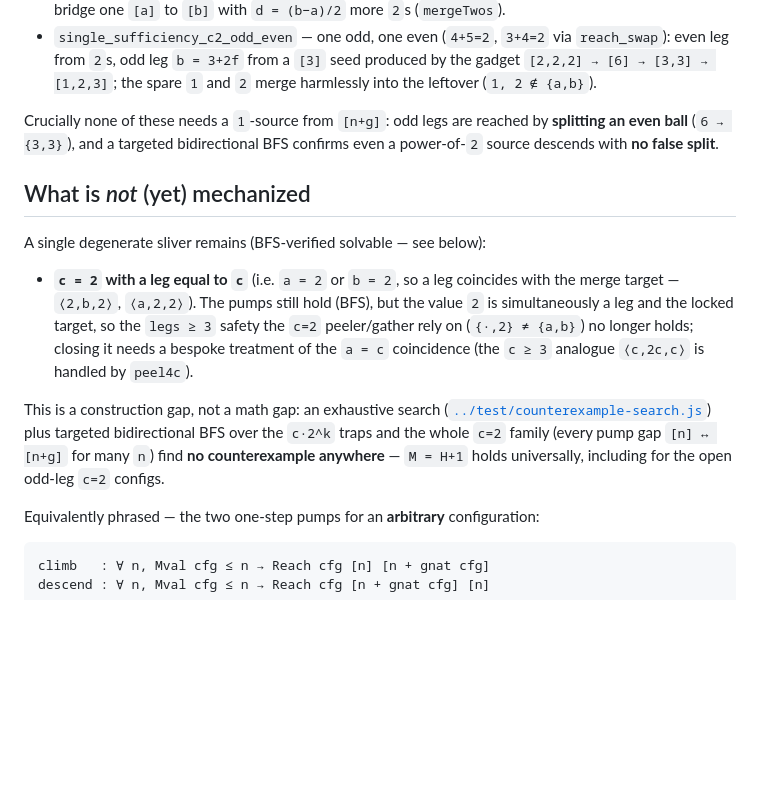
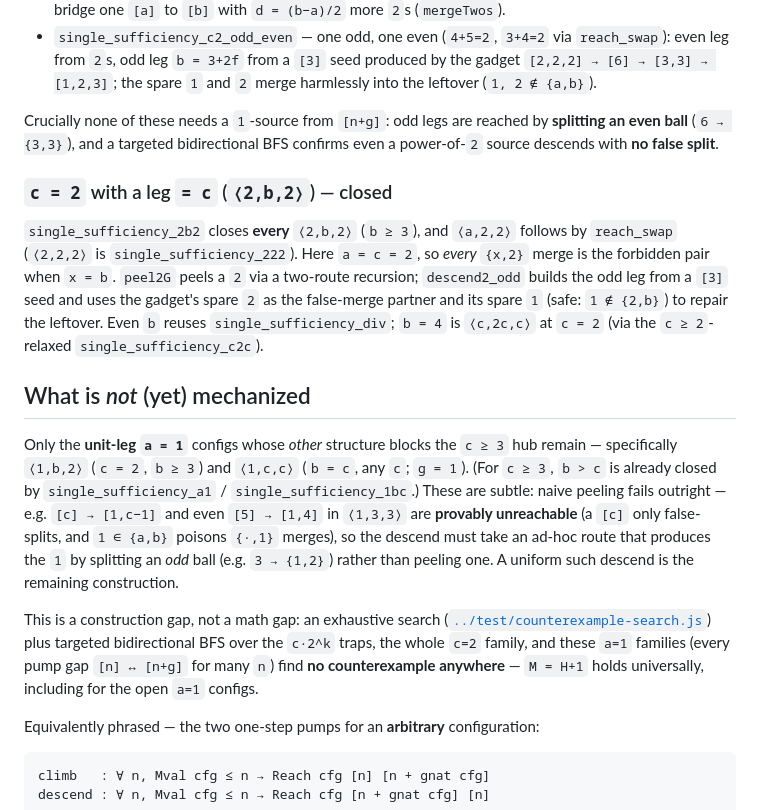
Before and after one commit to emblaisdell/yastupid, a Markdown page: lean/README.md, the part around the change. GitHub-like rendering; blank space fills up the shorter version.

Commit message:
Docs: c=2 fully closed (incl. leg=c <2,b,2>); residual = a=1 unit-leg (c=2, b=c)
Co-Authored-By: Claude Opus 4.8 <noreply@anthropic.com>
Claude-Session: https://claude.ai/code/session_01K2LsGjkJ6BrDPeSsqTfV7i

```diff
--- a/lean/README.md
+++ b/lean/README.md
@@ -355,21 +355,32 @@ Crucially none of these needs a `1`-source from `[n+g]`: odd legs are reached by
 **splitting an even ball** (`6 → {3,3}`), and a targeted bidirectional BFS confirms even a
 power-of-`2` source descends with **no false split**.
 
+### `c = 2` with a leg `= c` (`⟨2,b,2⟩`) — closed
+
+`single_sufficiency_2b2` closes **every** `⟨2,b,2⟩` (`b ≥ 3`), and `⟨a,2,2⟩` follows by
+`reach_swap` (`⟨2,2,2⟩` is `single_sufficiency_222`).  Here `a = c = 2`, so *every*
+`{x,2}` merge is the forbidden pair when `x = b`.  `peel2G` peels a `2` via a two-route
+recursion; `descend2_odd` builds the odd leg from a `[3]` seed and uses the gadget's
+spare `2` as the false-merge partner and its spare `1` (safe: `1 ∉ {2,b}`) to repair the
+leftover.  Even `b` reuses `single_sufficiency_div`; `b = 4` is `⟨c,2c,c⟩` at `c = 2`
+(via the `c ≥ 2`-relaxed `single_sufficiency_c2c`).
+
 ## What is *not* (yet) mechanized
 
-A single degenerate sliver remains (BFS-verified solvable — see below):
-- **`c = 2` with a leg equal to `c`** (i.e. `a = 2` or `b = 2`, so a leg coincides with
-  the merge target — `⟨2,b,2⟩`, `⟨a,2,2⟩`).  The pumps still hold (BFS), but the value
-  `2` is simultaneously a leg and the locked target, so the `legs ≥ 3` safety the `c=2`
-  peeler/gather rely on (`{·,2} ≠ {a,b}`) no longer holds; closing it needs a bespoke
-  treatment of the `a = c` coincidence (the `c ≥ 3` analogue `⟨c,2c,c⟩` is handled by
-  `peel4c`).
+Only the **unit-leg `a = 1`** configs whose *other* structure blocks the `c ≥ 3` hub
+remain — specifically `⟨1,b,2⟩` (`c = 2`, `b ≥ 3`) and `⟨1,c,c⟩` (`b = c`, any `c`;
+`g = 1`).  (For `c ≥ 3`, `b > c` is already closed by `single_sufficiency_a1` /
+`single_sufficiency_1bc`.)  These are subtle: naive peeling fails outright — e.g.
+`[c] → [1,c−1]` and even `[5] → [1,4]` in `⟨1,3,3⟩` are **provably unreachable** (a `[c]`
+only false-splits, and `1 ∈ {a,b}` poisons `{·,1}` merges), so the descend must take an
+ad-hoc route that produces the `1` by splitting an *odd* ball (e.g. `3 → {1,2}`) rather
+than peeling one.  A uniform such descend is the remaining construction.
 
 This is a construction gap, not a math gap: an exhaustive search
 ([`../test/counterexample-search.js`](../test/counterexample-search.js)) plus targeted
-bidirectional BFS over the `c·2^k` traps and the whole `c=2` family (every pump gap
-`[n] ↔ [n+g]` for many `n`) find **no counterexample anywhere** — `M = H+1` holds
-universally, including for the open odd-leg `c=2` configs.
+bidirectional BFS over the `c·2^k` traps, the whole `c=2` family, and these `a=1`
+families (every pump gap `[n] ↔ [n+g]` for many `n`) find **no counterexample
+anywhere** — `M = H+1` holds universally, including for the open `a=1` configs.
 
 Equivalently phrased — the two one-step pumps for an **arbitrary** configuration:
 
```
